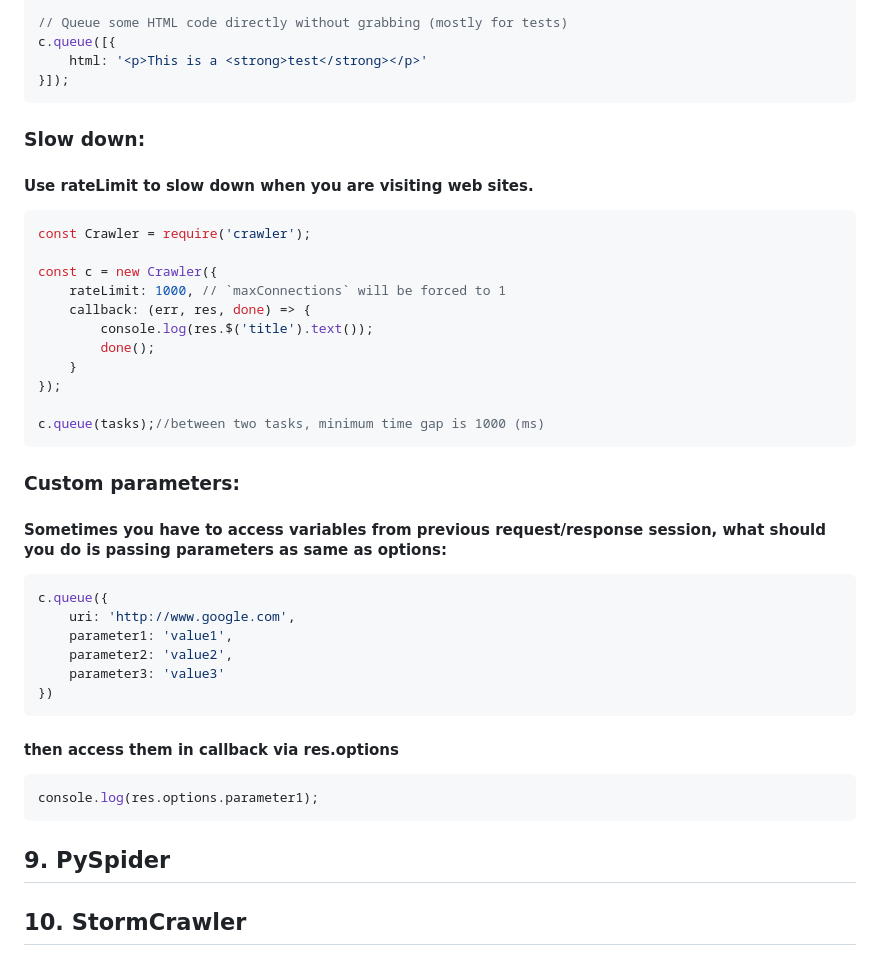
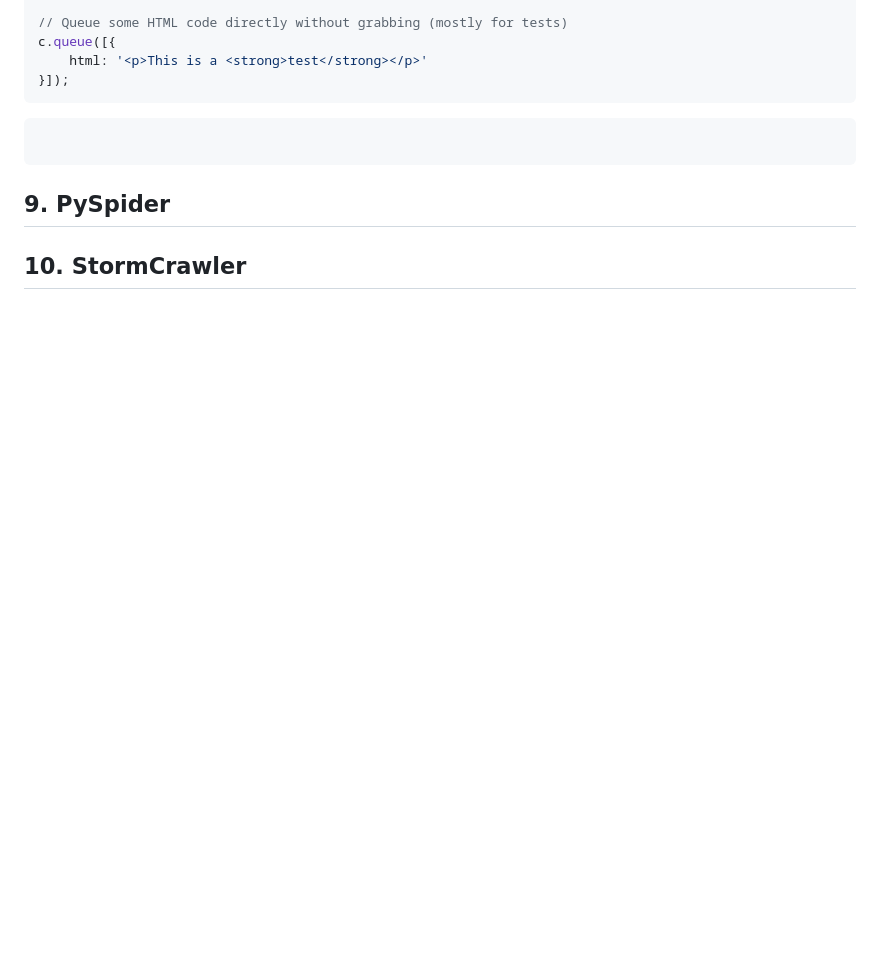
Before and after one commit to DESTHUbb/ScrapingPython, a Markdown page: README.md, the part around the change. GitHub-like rendering; blank space fills up the shorter version.

`````diff
--- a/README.md
+++ b/README.md
@@ -143,36 +143,8 @@ c.queue([{
     html: '<p>This is a <strong>test</strong></p>'
 }]);
 ```
-### Slow down:
-#### Use rateLimit to slow down when you are visiting web sites.
-``` js
-const Crawler = require('crawler');
-
-const c = new Crawler({
-    rateLimit: 1000, // `maxConnections` will be forced to 1
-    callback: (err, res, done) => {
-        console.log(res.$('title').text());
-        done();
-    }
-});
-
-c.queue(tasks);//between two tasks, minimum time gap is 1000 (ms)
-```
-### Custom parameters:
-#### Sometimes you have to access variables from previous request/response session, what should you do is passing parameters as same as options:
-``` js
-c.queue({
-    uri: 'http://www.google.com',
-    parameter1: 'value1',
-    parameter2: 'value2',
-    parameter3: 'value3'
-})
-```
-#### then access them in callback via res.options
-``` js
-console.log(res.options.parameter1);
-```
-
+``` ....
+````
 ## 9. PySpider
 
 ## 10. StormCrawler
`````
